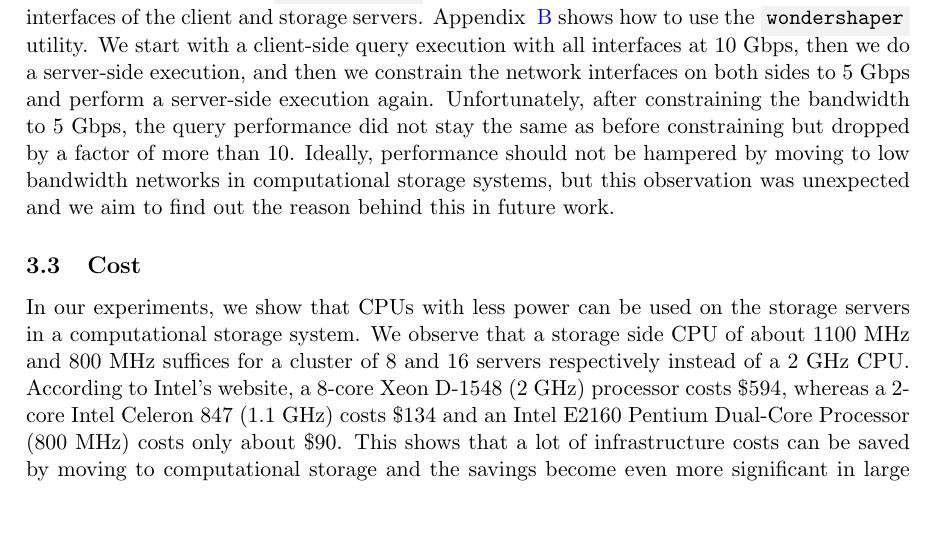
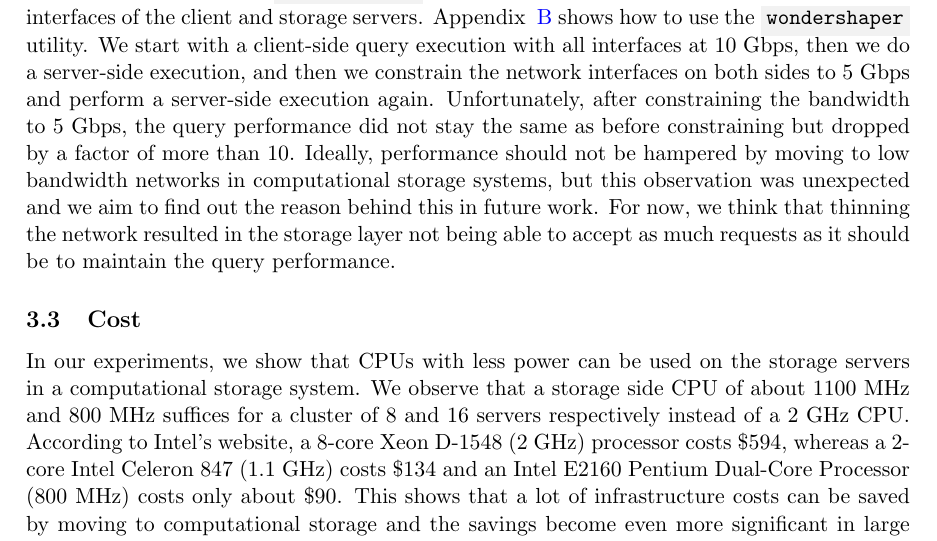
Before and after one commit to JayjeetAtGithub/CSE232-Paper, a LaTeX paper (main.tex): part of page 6 of 8, cut so that both start at the same text, the shorter picture padded with empty space. Compiled offline with pdfLaTeX.

Commit message:
Final changes

```diff
--- a/main.tex
+++ b/main.tex
@@ -85,7 +85,7 @@ network interface. These bare-metal servers are codenamed
 One of the goals of this paper is to find out the minimum amount of processing capability required per storage server CPU to be able to generate the same performance as a fast client-side CPU can provide. We take Skyhook as our computational storage system and execute queries to select $1$\% of the rows both on the client and the server-side. We use the ~\code{cpufrequtils} toolchain provided by Linux to change the CPU speed on the storage servers. We discuss how to use this tool in detail in Appendix~\ref{sec:app-cpu}. Since the lowest frequency that we can set our cores at was $800$ MHz, we performed our experiments in the frequency range of $800$ MHz and $2000$ MHz. We repeated this experiment on a Skyhook cluster of $1$, $8$, and $16$ storage servers respectively to find out how much CPU one can save per server by scaling out. We performed weak scaling by increasing our dataset size slowly to twice the number of files as we scaled out from $8$ to $16$ storage servers. Our dataset was comprised of replicated $32$MB uncompressed Parquet files containing data from the infamous NYC taxi dataset~\cite{yellowtaxi}. Each file consisted of $1.4$ million rows and $17$ columns. For every cluster size, we start with a client-side query execution with both the client and server-side CPUs at $2000$ MHz. Then we perform a storage side query execution with both the sides still at $2000$ MHz. After that, we slowly tune down the storage side CPU frequencies by a difference of $200$ MHz at each step and perform storage side query executions for each step. We repeat this till we find the query performance to match the client-side query execution at $2000$ MHz on both sides. We observe that in a single server Skyhook cluster, we cannot use a low-power CPU on the storage because there is only a single storage layer CPU to match the client CPU, so both their frequencies should be the same. On the other hand, when we have a cluster with $8$ and $16$ servers respectively, we can tune down the CPU frequencies to about $1100$ MHz and $800$ MHz respectively, and still get similar or better performance. Ideally, for the $16$ server cases, we should have been fine running the storage server CPUs at $600$ MHz but the kernel only allowed us to tune down the CPUs to $800$ MHz. Figure~\ref{fig:cpu} shows our observations for this experiment.
 
 \subsection{Network Bandwidth}
-We performed an experiment to find out if offloading compute with Skyhook allows using a network with less bandwidth. We used a setup with $8$ storage nodes and a dataset of $460$ Parquet files similar to the CPU experiment above and performed $1$\% row selectivity experiments. We used the \code{wondershaper} Linux utility to constrain bandwidth at the network interfaces of the client and storage servers. Appendix ~\ref{sec:app-net} shows how to use the \code{wondershaper} utility. We start with a client-side query execution with all interfaces at $10$ Gbps, then we do a server-side execution, and then we constrain the network interfaces on both sides to $5$ Gbps and perform a server-side execution again. Unfortunately, after constraining the bandwidth to $5$ Gbps, the query performance did not stay the same as before constraining but dropped by a factor of more than $10$. Ideally, performance should not be hampered by moving to low bandwidth networks in computational storage systems, but this observation was unexpected and we aim to find out the reason behind this in future work.
+We performed an experiment to find out if offloading compute with Skyhook allows using a network with less bandwidth. We used a setup with $8$ storage nodes and a dataset of $460$ Parquet files similar to the CPU experiment above and performed $1$\% row selectivity experiments. We used the \code{wondershaper} Linux utility to constrain bandwidth at the network interfaces of the client and storage servers. Appendix ~\ref{sec:app-net} shows how to use the \code{wondershaper} utility. We start with a client-side query execution with all interfaces at $10$ Gbps, then we do a server-side execution, and then we constrain the network interfaces on both sides to $5$ Gbps and perform a server-side execution again. Unfortunately, after constraining the bandwidth to $5$ Gbps, the query performance did not stay the same as before constraining but dropped by a factor of more than $10$. Ideally, performance should not be hampered by moving to low bandwidth networks in computational storage systems, but this observation was unexpected and we aim to find out the reason behind this in future work. For now, we think that thinning the network resulted in the storage layer not being able to accept as much requests as it should be to maintain the query performance.
 
 \subsection{Cost}
 In our experiments, we show that CPUs with less power can be used on the storage servers in a computational storage system. We observe that a storage side CPU of about $1100$ MHz and $800$ MHz suffices for a cluster of $8$ and $16$ servers respectively instead of a $2$ GHz CPU. According to Intel's website, a $8$-core Xeon D-$1548$ ($2$ GHz) processor costs $\$594$, whereas a $2$-core Intel Celeron $847$ (1.1 GHz) costs $\$134$ and an Intel E$2160$ Pentium Dual-Core Processor ($800$ MHz) costs only about $\$90$. This shows that a lot of infrastructure costs can be saved by moving to computational storage and the savings become even more significant in large clusters.
```
